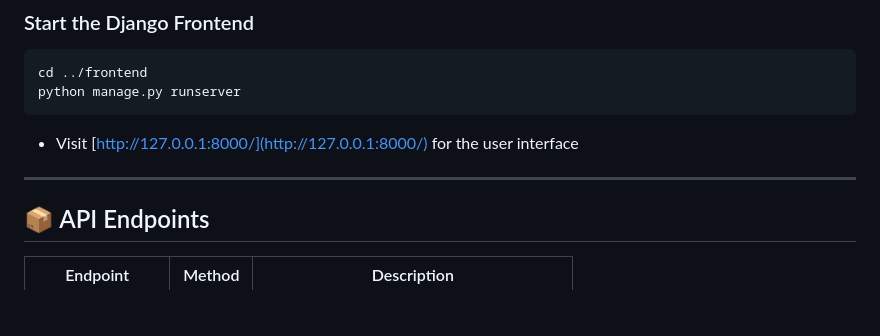
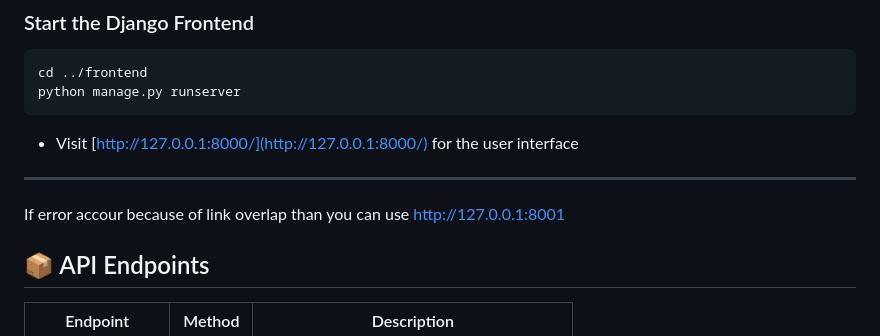
Before and after one commit to PriyanshuKanyal37/Ipl-prediction-model, a Markdown page: README.md, the part around the change printed below. Rendered like a GitHub page; blank space fills up the shorter version.

```diff
--- a/README.md
+++ b/README.md
@@ -140,6 +140,9 @@ python manage.py runserver
 
 ---
 
+If error accour because of link overlap than you can use
+http://127.0.0.1:8001
+
 ## 📦 API Endpoints
 
 | Endpoint         | Method | Description                              |
```
Also changed, not shown: other parts of README.md (+1 -1 lines).
